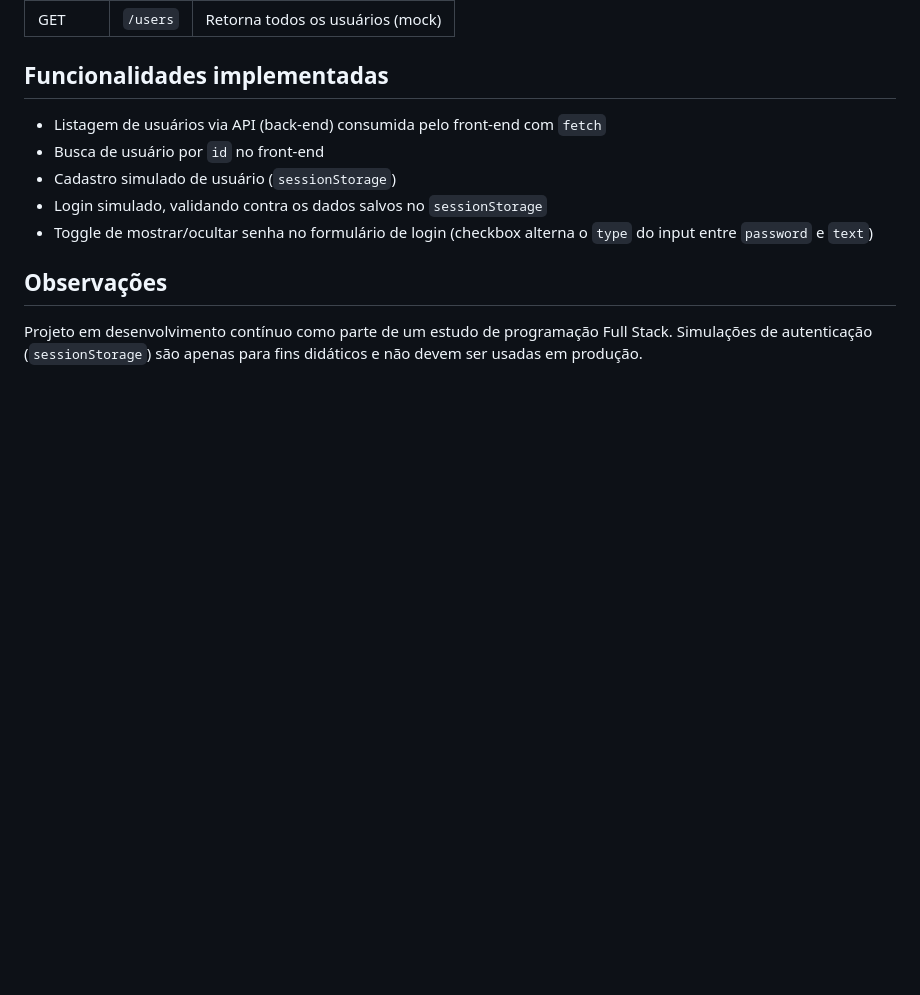
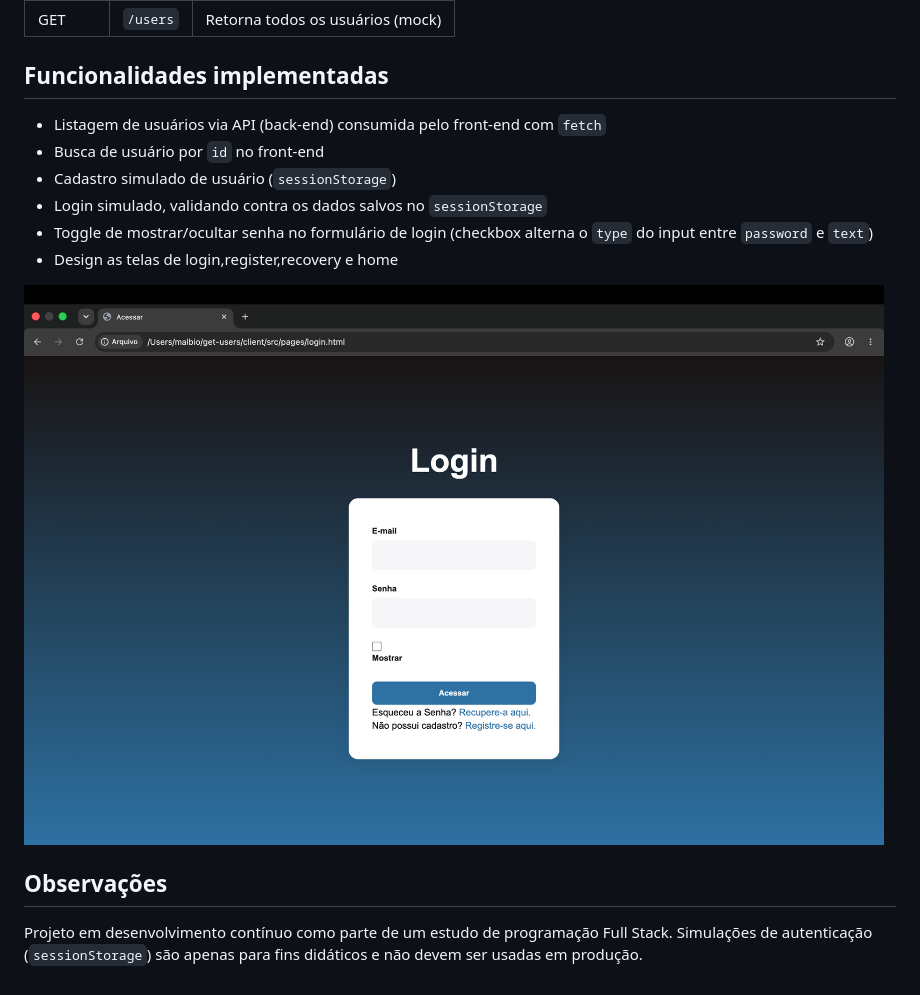
Before and after one commit to moises-oliveira-dev/get-users, a Markdown page: README.md, the part around the change. GitHub-like rendering; pictures changed too: image-1.png (added); blank space fills up the shorter version.

```diff
--- a/README.md
+++ b/README.md
@@ -58,7 +58,9 @@ Abra o `client/index.html` no navegador para testar a busca de usuários, ou os
 - Cadastro simulado de usuário (`sessionStorage`)
 - Login simulado, validando contra os dados salvos no `sessionStorage`
 - Toggle de mostrar/ocultar senha no formulário de login (checkbox alterna o `type` do input entre `password` e `text`)
+- Design as telas de login,register,recovery e home
 
+![alt text](image-1.png)
 
 ## Observações
 
```
Also changed, not shown: 12 other files.
